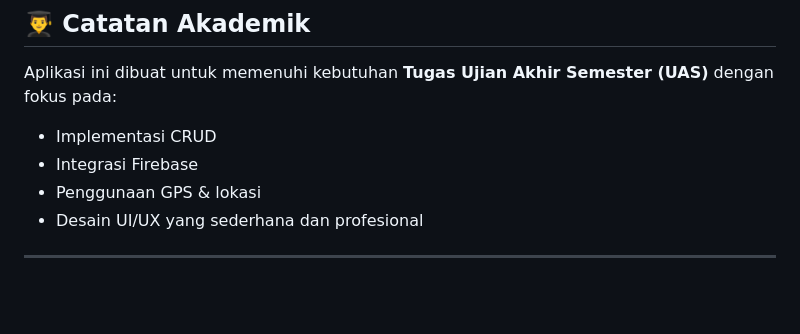
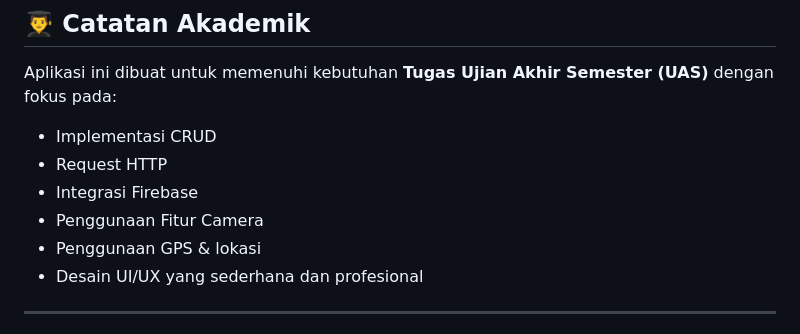
Before and after one commit to Noiyux/LAPORFASILITAS, a Markdown page: README.md, the part around the change. Drawn GitHub-style; blank space fills up the shorter version.

```diff
--- a/README.md
+++ b/README.md
@@ -171,7 +171,9 @@ Create By :
 
 Aplikasi ini dibuat untuk memenuhi kebutuhan **Tugas Ujian Akhir Semester (UAS)** dengan fokus pada:
 - Implementasi CRUD
+- Request HTTP
 - Integrasi Firebase
+- Penggunaan Fitur Camera
 - Penggunaan GPS & lokasi
 - Desain UI/UX yang sederhana dan profesional
 
```
